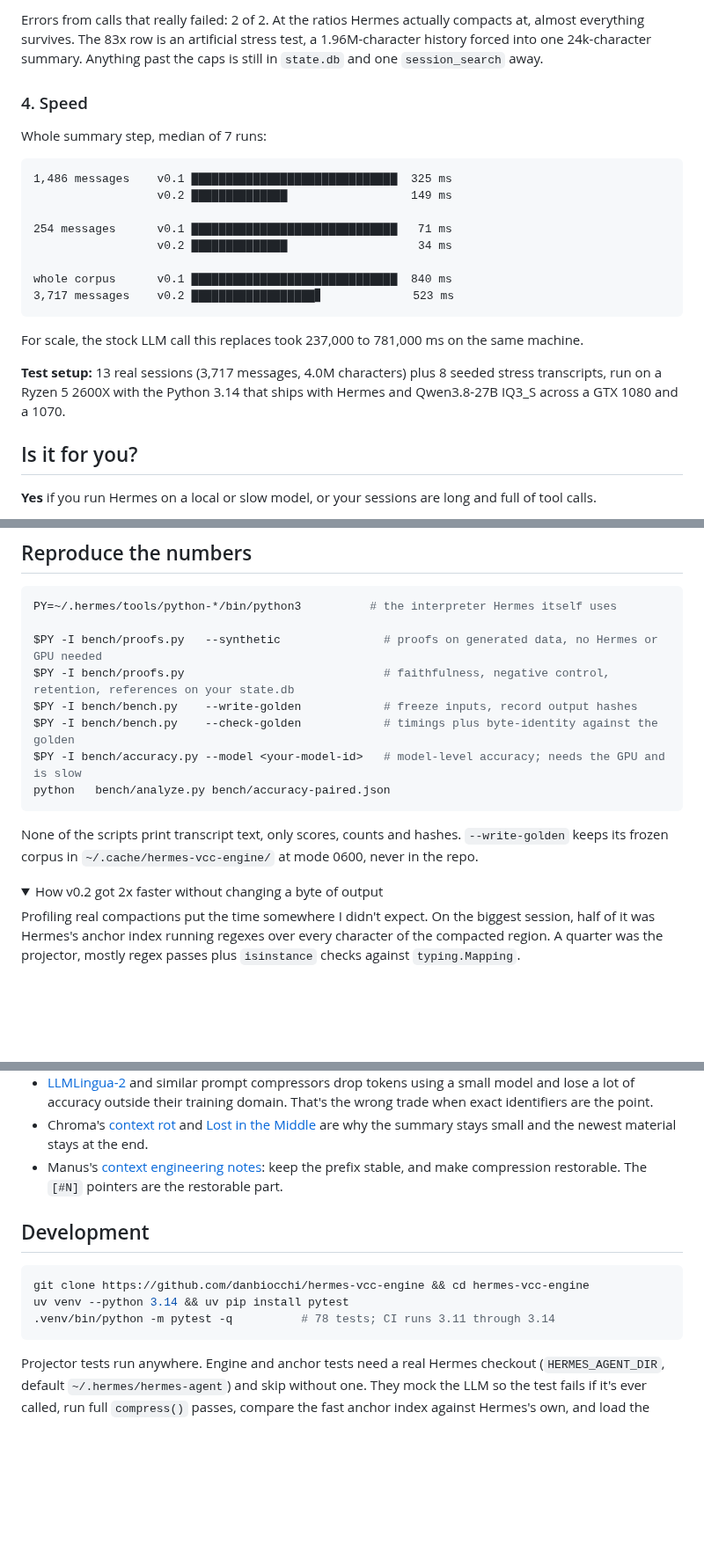
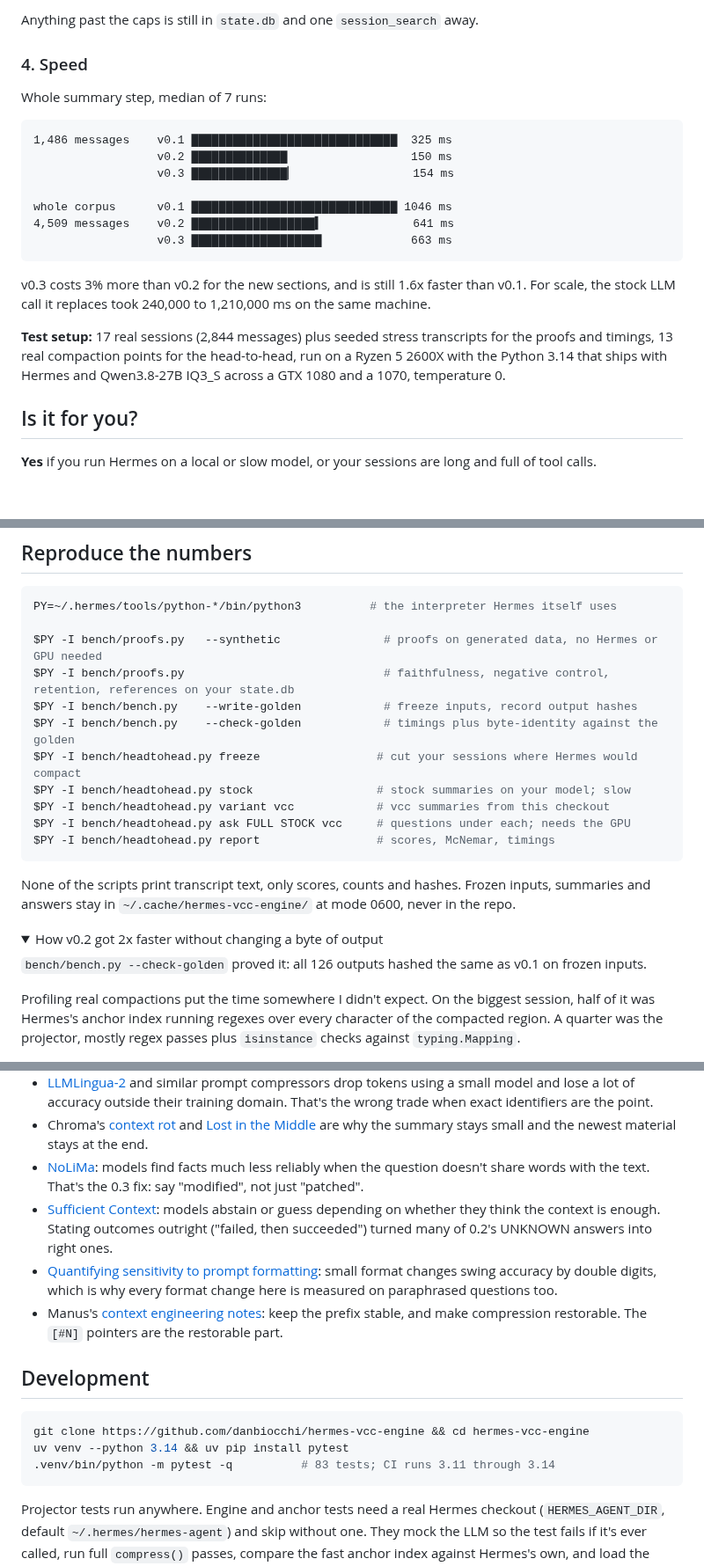
Before and after one commit to danbiocchi/hermes-vcc-engine, a Markdown page: README.md, 3 parts joined by grey strips. Shown at 88% size. GitHub-like rendering; folded sections open; blank space fills up the shorter version.

````diff
--- a/README.md
+++ b/README.md
@@ -117,5 +133,5 @@ Factory's [compression evals](https://factory.com/news/evaluating-compression) f
 
-Errors from calls that really failed: 2 of 2. At the ratios Hermes actually compacts at, almost everything survives. The 83x row is an artificial stress test, a 1.96M-character history forced into one 24k-character summary. Anything past the caps is still in `state.db` and one `session_search` away.
+Anything past the caps is still in `state.db` and one `session_search` away.
 
 ### 4. Speed
 
@@ -123,18 +139,17 @@ Whole summary step, median of 7 runs:
 
 ```
 1,486 messages    v0.1 ██████████████████████████████  325 ms
-                  v0.2 ██████████████                  149 ms
+                  v0.2 ██████████████                  150 ms
+                  v0.3 ██████████████▏                 154 ms
 
-254 messages      v0.1 ██████████████████████████████   71 ms
-                  v0.2 ██████████████                   34 ms
-
-whole corpus      v0.1 ██████████████████████████████  840 ms
-3,717 messages    v0.2 ██████████████████▋             523 ms
+whole corpus      v0.1 ██████████████████████████████ 1046 ms
+4,509 messages    v0.2 ██████████████████▍             641 ms
+                  v0.3 ███████████████████             663 ms
 ```
 
-For scale, the stock LLM call this replaces took 237,000 to 781,000 ms on the same machine.
+v0.3 costs 3% more than v0.2 for the new sections, and is still 1.6x faster than v0.1. For scale, the stock LLM call it replaces took 240,000 to 1,210,000 ms on the same machine.
 
-**Test setup:** 13 real sessions (3,717 messages, 4.0M characters) plus 8 seeded stress transcripts, run on a Ryzen 5 2600X with the Python 3.14 that ships with Hermes and Qwen3.8-27B IQ3_S across a GTX 1080 and a 1070.
+**Test setup:** 17 real sessions (2,844 messages) plus seeded stress transcripts for the proofs and timings, 13 real compaction points for the head-to-head, run on a Ryzen 5 2600X with the Python 3.14 that ships with Hermes and Qwen3.8-27B IQ3_S across a GTX 1080 and a 1070, temperature 0.
 
 ## Is it for you?
 
@@ -193,14 +209,19 @@ $PY -I bench/proofs.py   --synthetic               # proofs on generated data, n
 $PY -I bench/proofs.py                             # faithfulness, negative control, retention, references on your state.db
 $PY -I bench/bench.py    --write-golden            # freeze inputs, record output hashes
 $PY -I bench/bench.py    --check-golden            # timings plus byte-identity against the golden
-$PY -I bench/accuracy.py --model <your-model-id>   # model-level accuracy; needs the GPU and is slow
-python   bench/analyze.py bench/accuracy-paired.json
+$PY -I bench/headtohead.py freeze                 # cut your sessions where Hermes would compact
+$PY -I bench/headtohead.py stock                  # stock summaries on your model; slow
+$PY -I bench/headtohead.py variant vcc            # vcc summaries from this checkout
+$PY -I bench/headtohead.py ask FULL STOCK vcc     # questions under each; needs the GPU
+$PY -I bench/headtohead.py report                 # scores, McNemar, timings
 ```
 
-None of the scripts print transcript text, only scores, counts and hashes. `--write-golden` keeps its frozen corpus in `~/.cache/hermes-vcc-engine/` at mode 0600, never in the repo.
+None of the scripts print transcript text, only scores, counts and hashes. Frozen inputs, summaries and answers stay in `~/.cache/hermes-vcc-engine/` at mode 0600, never in the repo.
 
 <details>
 <summary>How v0.2 got 2x faster without changing a byte of output</summary>
+
+`bench/bench.py --check-golden` proved it: all 126 outputs hashed the same as v0.1 on frozen inputs.
 
 Profiling real compactions put the time somewhere I didn't expect. On the biggest session, half of it was Hermes's anchor index running regexes over every character of the compacted region. A quarter was the projector, mostly regex passes plus `isinstance` checks against `typing.Mapping`.
 
@@ -219,6 +240,9 @@ Tried and not shipped: dropping the second redaction pass (Hermes's redactor isn
 - Factory's [compression evals](https://factory.com/news/evaluating-compression): tracking which files were touched was the weakest area for every method they tested, and they argue for measuring tokens per task rather than per request. That's why this keeps exact paths and commands.
 - [LLMLingua-2](https://arxiv.org/abs/2403.12968) and similar prompt compressors drop tokens using a small model and lose a lot of accuracy outside their training domain. That's the wrong trade when exact identifiers are the point.
 - Chroma's [context rot](https://research.trychroma.com/context-rot) and [Lost in the Middle](https://arxiv.org/abs/2307.03172) are why the summary stays small and the newest material stays at the end.
+- [NoLiMa](https://arxiv.org/abs/2502.05167): models find facts much less reliably when the question doesn't share words with the text. That's the 0.3 fix: say "modified", not just "patched".
+- [Sufficient Context](https://arxiv.org/abs/2411.06037): models abstain or guess depending on whether they think the context is enough. Stating outcomes outright ("failed, then succeeded") turned many of 0.2's UNKNOWN answers into right ones.
+- [Quantifying sensitivity to prompt formatting](https://arxiv.org/abs/2310.11324): small format changes swing accuracy by double digits, which is why every format change here is measured on paraphrased questions too.
 - Manus's [context engineering notes](https://manus.im/blog/Context-Engineering-for-AI-Agents-Lessons-from-Building-Manus): keep the prefix stable, and make compression restorable. The `[#N]` pointers are the restorable part.
 </details>
 
@@ -227,7 +251,7 @@ Tried and not shipped: dropping the second redaction pass (Hermes's redactor isn
 ```bash
 git clone https://github.com/danbiocchi/hermes-vcc-engine && cd hermes-vcc-engine
 uv venv --python 3.14 && uv pip install pytest
-.venv/bin/python -m pytest -q          # 78 tests; CI runs 3.11 through 3.14
+.venv/bin/python -m pytest -q          # 83 tests; CI runs 3.11 through 3.14
 ```
 
 Projector tests run anywhere. Engine and anchor tests need a real Hermes checkout (`HERMES_AGENT_DIR`, default `~/.hermes/hermes-agent`) and skip without one. They mock the LLM so the test fails if it's ever called, run full `compress()` passes, compare the fast anchor index against Hermes's own, and load the plugin through Hermes's actual loader. `HERMES_HOME` is sandboxed, so tests never touch your real profile.
````
Also changed, not shown: other parts of README.md (+68 -51 lines), CHANGELOG.md (+14 -0 lines), docs/benchmark.png (added), 6 other files.
